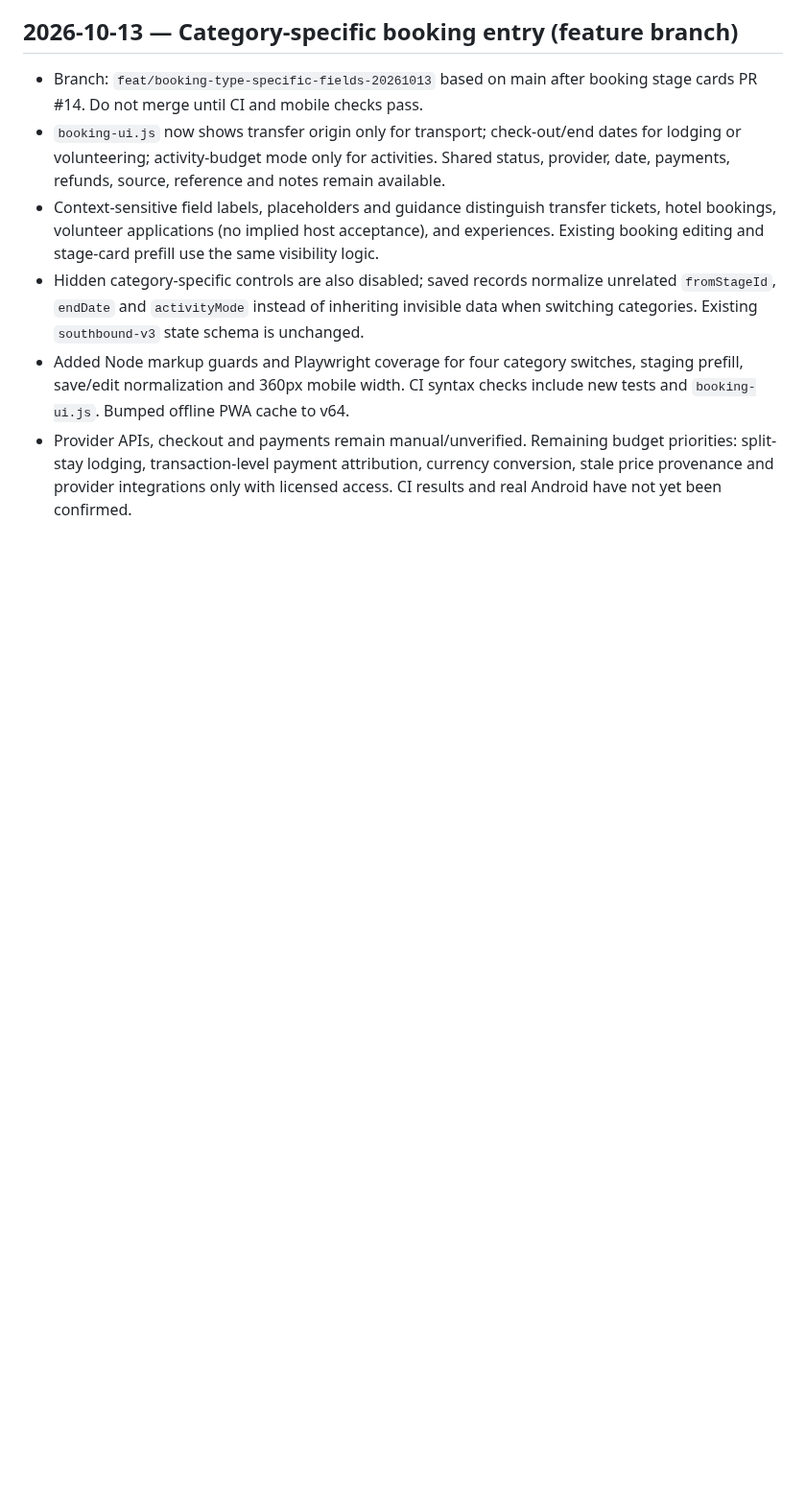
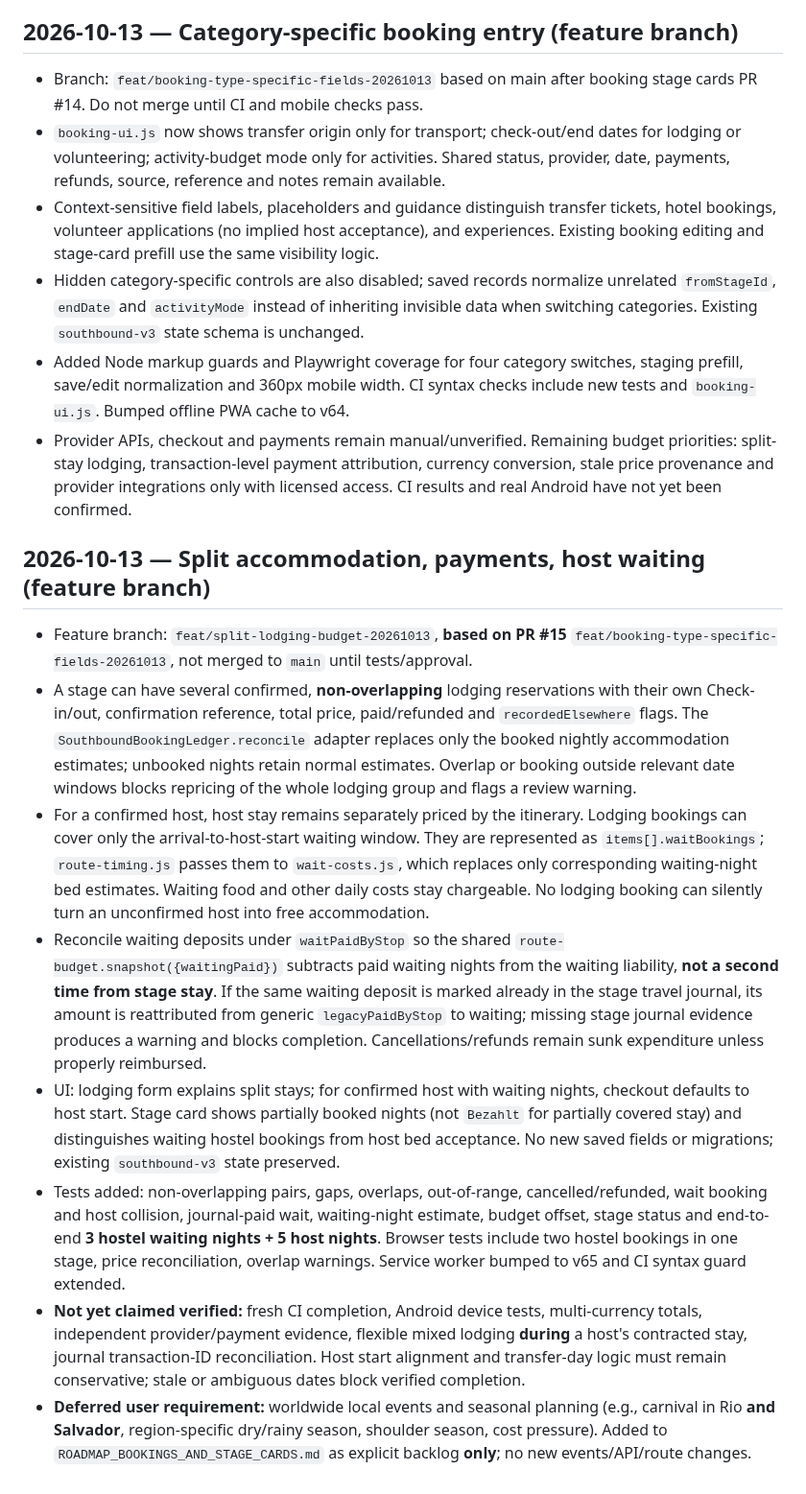
Before and after one commit to michigblino/Southbound, a Markdown page: AI_HANDOFF_AND_AUDIT.md, the part around the change. Shown at 96% size. Drawn GitHub-style; blank space fills up the shorter version.

Commit message:
docs: record split lodging implementation, test scope, limitations and seasonal events backlog

```diff
--- a/AI_HANDOFF_AND_AUDIT.md
+++ b/AI_HANDOFF_AND_AUDIT.md
@@ -321,3 +321,14 @@ Decision: DOCUMENT ONLY, DO NOT IMPLEMENT YET.
 - Hidden category-specific controls are also disabled; saved records normalize unrelated `fromStageId`, `endDate` and `activityMode` instead of inheriting invisible data when switching categories. Existing `southbound-v3` state schema is unchanged.
 - Added Node markup guards and Playwright coverage for four category switches, staging prefill, save/edit normalization and 360px mobile width. CI syntax checks include new tests and `booking-ui.js`. Bumped offline PWA cache to v64.
 - Provider APIs, checkout and payments remain manual/unverified. Remaining budget priorities: split-stay lodging, transaction-level payment attribution, currency conversion, stale price provenance and provider integrations only with licensed access. CI results and real Android have not yet been confirmed.
+
+## 2026-10-13 — Split accommodation, payments, host waiting (feature branch)
+
+- Feature branch: `feat/split-lodging-budget-20261013`, **based on PR #15** `feat/booking-type-specific-fields-20261013`, not merged to `main` until tests/approval.
+- A stage can have several confirmed, **non-overlapping** lodging reservations with their own Check-in/out, confirmation reference, total price, paid/refunded and `recordedElsewhere` flags. The `SouthboundBookingLedger.reconcile` adapter replaces only the booked nightly accommodation estimates; unbooked nights retain normal estimates. Overlap or booking outside relevant date windows blocks repricing of the whole lodging group and flags a review warning.
+- For a confirmed host, host stay remains separately priced by the itinerary. Lodging bookings can cover only the arrival-to-host-start waiting window. They are represented as `items[].waitBookings`; `route-timing.js` passes them to `wait-costs.js`, which replaces only corresponding waiting-night bed estimates. Waiting food and other daily costs stay chargeable. No lodging booking can silently turn an unconfirmed host into free accommodation.
+- Reconcile waiting deposits under `waitPaidByStop` so the shared `route-budget.snapshot({waitingPaid})` subtracts paid waiting nights from the waiting liability, **not a second time from stage stay**. If the same waiting deposit is marked already in the stage travel journal, its amount is reattributed from generic `legacyPaidByStop` to waiting; missing stage journal evidence produces a warning and blocks completion. Cancellations/refunds remain sunk expenditure unless properly reimbursed.
+- UI: lodging form explains split stays; for confirmed host with waiting nights, checkout defaults to host start. Stage card shows partially booked nights (not `Bezahlt` for partially covered stay) and distinguishes waiting hostel bookings from host bed acceptance. No new saved fields or migrations; existing `southbound-v3` state preserved.
+- Tests added: non-overlapping pairs, gaps, overlaps, out-of-range, cancelled/refunded, wait booking and host collision, journal-paid wait, waiting-night estimate, budget offset, stage status and end-to-end **3 hostel waiting nights + 5 host nights**. Browser tests include two hostel bookings in one stage, price reconciliation, overlap warnings. Service worker bumped to v65 and CI syntax guard extended.
+- **Not yet claimed verified:** fresh CI completion, Android device tests, multi-currency totals, independent provider/payment evidence, flexible mixed lodging **during** a host's contracted stay, journal transaction-ID reconciliation. Host start alignment and transfer-day logic must remain conservative; stale or ambiguous dates block verified completion.
+- **Deferred user requirement:** worldwide local events and seasonal planning (e.g., carnival in Rio **and Salvador**, region-specific dry/rainy season, shoulder season, cost pressure). Added to `ROADMAP_BOOKINGS_AND_STAGE_CARDS.md` as explicit backlog **only**; no new events/API/route changes.
```
